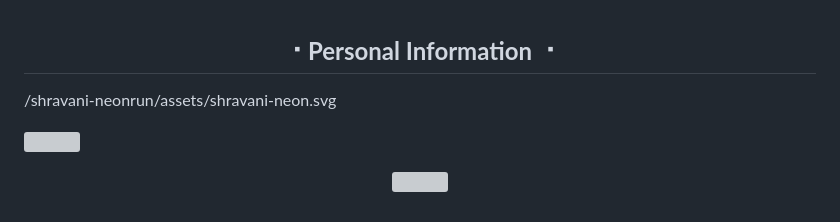
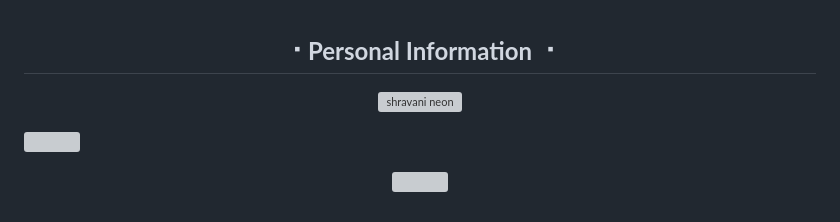
Before and after one commit to CandidVideoEditor/shravani-neonrun, a Markdown page: README.md, the part around the change. Rendered like a GitHub page; grey boxes are pictures that could not be loaded.

Commit message:
Insert image of 'shravani neon' in README
Added an image of 'shravani neon' to the README.

```diff
--- a/README.md
+++ b/README.md
@@ -1,6 +1,8 @@
 <h2 align="center"><b> ⠐ Personal Information ⠐ </b></h2>
 
-/shravani-neonrun/assets/shravani-neon.svg
+<p align="center">
+  <img src="https://raw.githubusercontent.com/CandidVideoEditor/shravani-neonrun/main/assets/shravani-neon.svg" width="900" alt="shravani neon">
+</p>
 
 
 <p align='Middle'>
```
